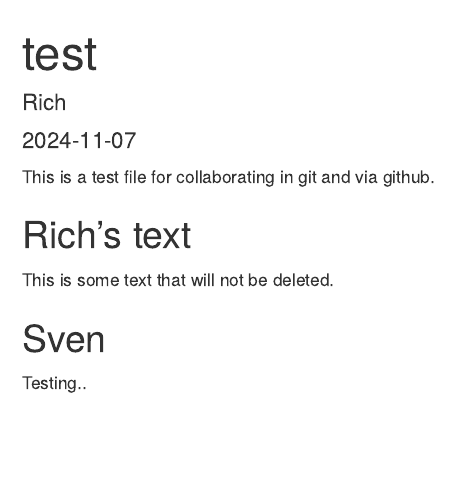
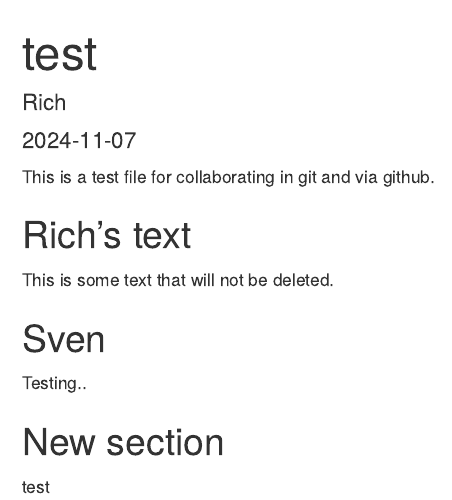
Before and after one commit to rich-ramsey/collaborate-git-test, an R Markdown document (test.Rmd): the page in a window 1100 px wide, from its top. Rendered offline with R 4.5, knitr and Pandoc, with nearby package versions.

Commit message:
added a new section

```diff
--- a/test.Rmd
+++ b/test.Rmd
@@ -21,3 +21,7 @@ This is some text that will not be deleted.
 ## Sven
 
 Testing..
+
+## New section ##
+
+test
```
